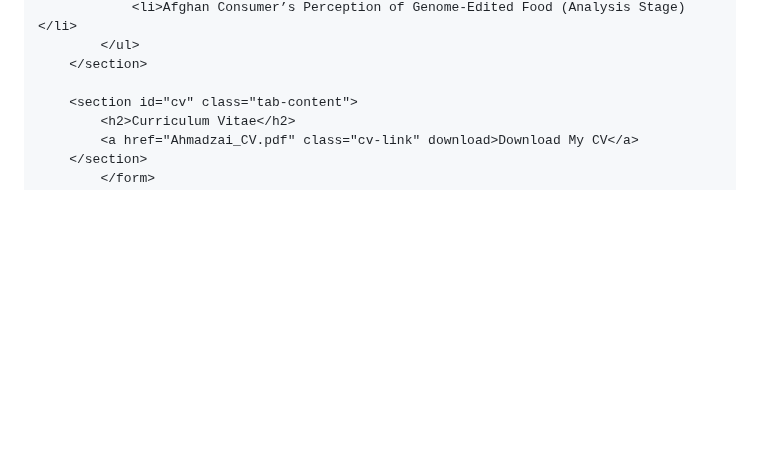
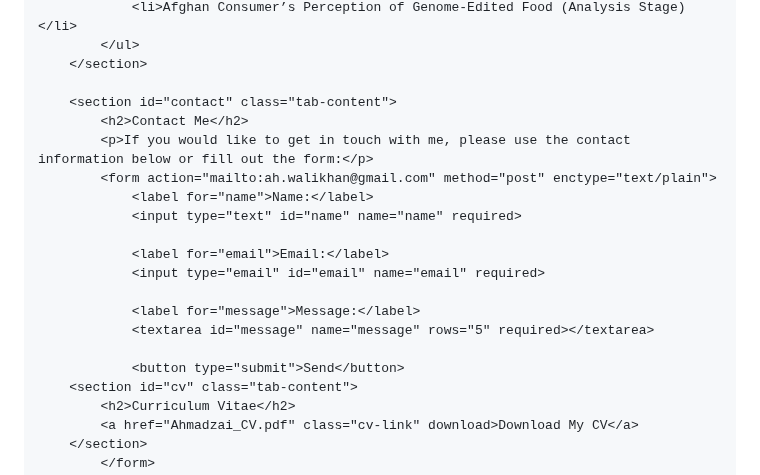
Before and after one commit to WK-Ahmadzai/WK-Ahmadzai.github.io, a Markdown page: README.md, the part around the change. Rendered like a GitHub page; blank space fills up the shorter version.

```diff
--- a/README.md
+++ b/README.md
@@ -75,6 +75,20 @@
             </ul>
         </section>
 
+        <section id="contact" class="tab-content">
+            <h2>Contact Me</h2>
+            <p>If you would like to get in touch with me, please use the contact information below or fill out the form:</p>
+            <form action="mailto:ah.walikhan@gmail.com" method="post" enctype="text/plain">
+                <label for="name">Name:</label>
+                <input type="text" id="name" name="name" required>
+
+                <label for="email">Email:</label>
+                <input type="email" id="email" name="email" required>
+
+                <label for="message">Message:</label>
+                <textarea id="message" name="message" rows="5" required></textarea>
+
+                <button type="submit">Send</button>
         <section id="cv" class="tab-content">
             <h2>Curriculum Vitae</h2>
             <a href="Ahmadzai_CV.pdf" class="cv-link" download>Download My CV</a>
```
